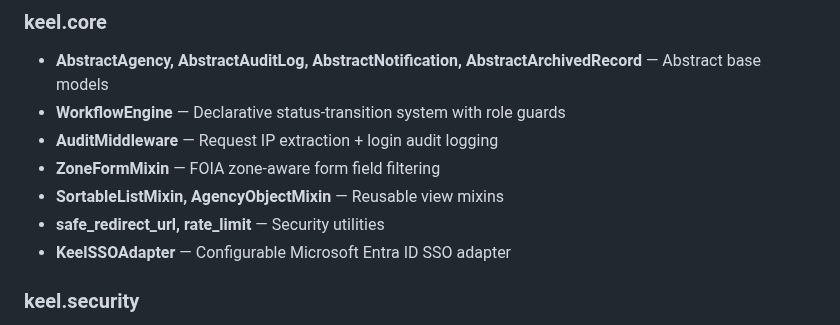
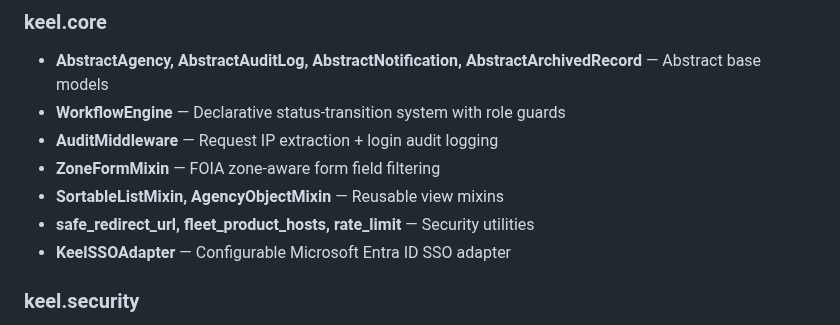
Before and after one commit to okeefedaniel/keel, a Markdown page: README.md, the part around the change. Rendered like a GitHub page.

```diff
--- a/README.md
+++ b/README.md
@@ -21,7 +21,7 @@ git+https://github.com/okeefedaniel/keel.git
 - **AuditMiddleware** — Request IP extraction + login audit logging
 - **ZoneFormMixin** — FOIA zone-aware form field filtering
 - **SortableListMixin, AgencyObjectMixin** — Reusable view mixins
-- **safe_redirect_url, rate_limit** — Security utilities
+- **safe_redirect_url, fleet_product_hosts, rate_limit** — Security utilities
 - **KeelSSOAdapter** — Configurable Microsoft Entra ID SSO adapter
 
 ### keel.security
```
Also changed, not shown: CLAUDE.md (+2 -0 lines).
